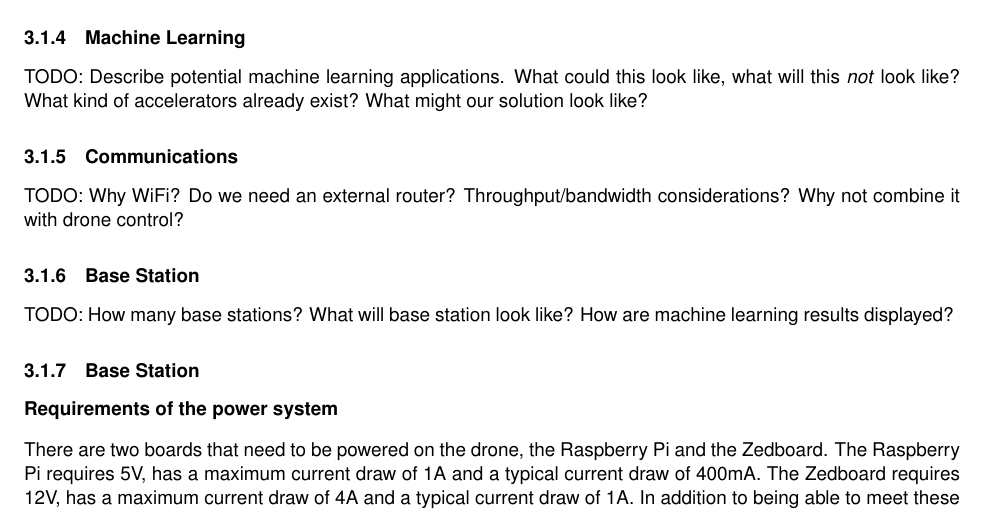
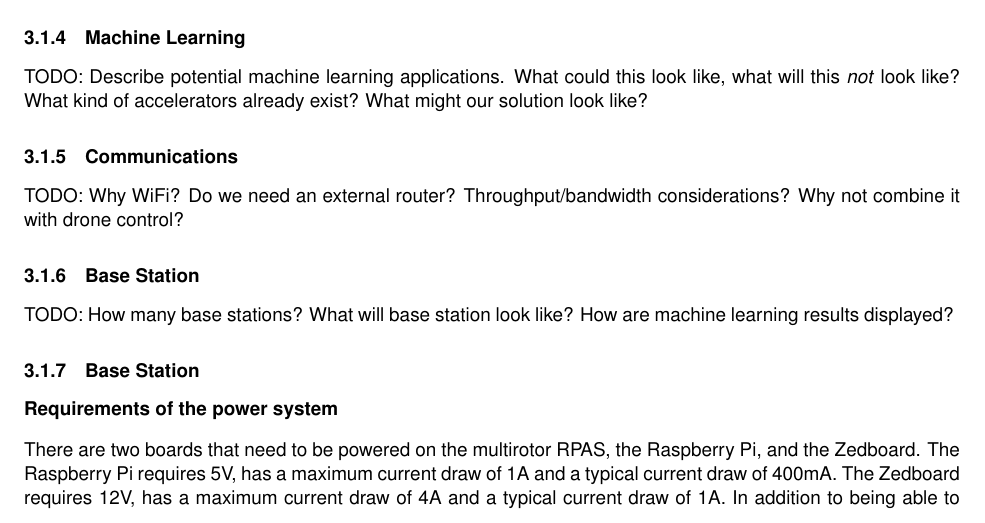
Before and after one commit to Capstone-Skynet/Capstone-Skynet.github.io, a LaTeX document (docs/design/design_document.tex, which reads docs/design/3_1_7_computing_power.tex): part of page 6 of 9, cut so that both start at the same text. Compiled offline with pdfLaTeX.

Commit message:
Update docs/design/3_1_7_computing_power.tex
Co-Authored-By: Muchen He <mansurhe@outlook.com>

```diff
--- a/docs/design/3_1_7_computing_power.tex
+++ b/docs/design/3_1_7_computing_power.tex
@@ -1,6 +1,6 @@
 \textbf{Requirements of the power system}
 
-There are two boards that need to be powered on the drone, the Raspberry Pi and the Zedboard. The Raspberry Pi requires
+ There are two boards that need to be powered on the multirotor RPAS, the Raspberry Pi, and the Zedboard. The Raspberry Pi requires
 5V, has a maximum current draw of 1A and a typical current draw of 400mA. The Zedboard requires 12V, has a maximum current draw of
 4A and a typical current draw of 1A. In addition to being able to meet these curent and voltage requirements, the power system also
 needs to be light enough not to significantly impact the operation of the drone and provide continous power for at least 10 minutes.
```
